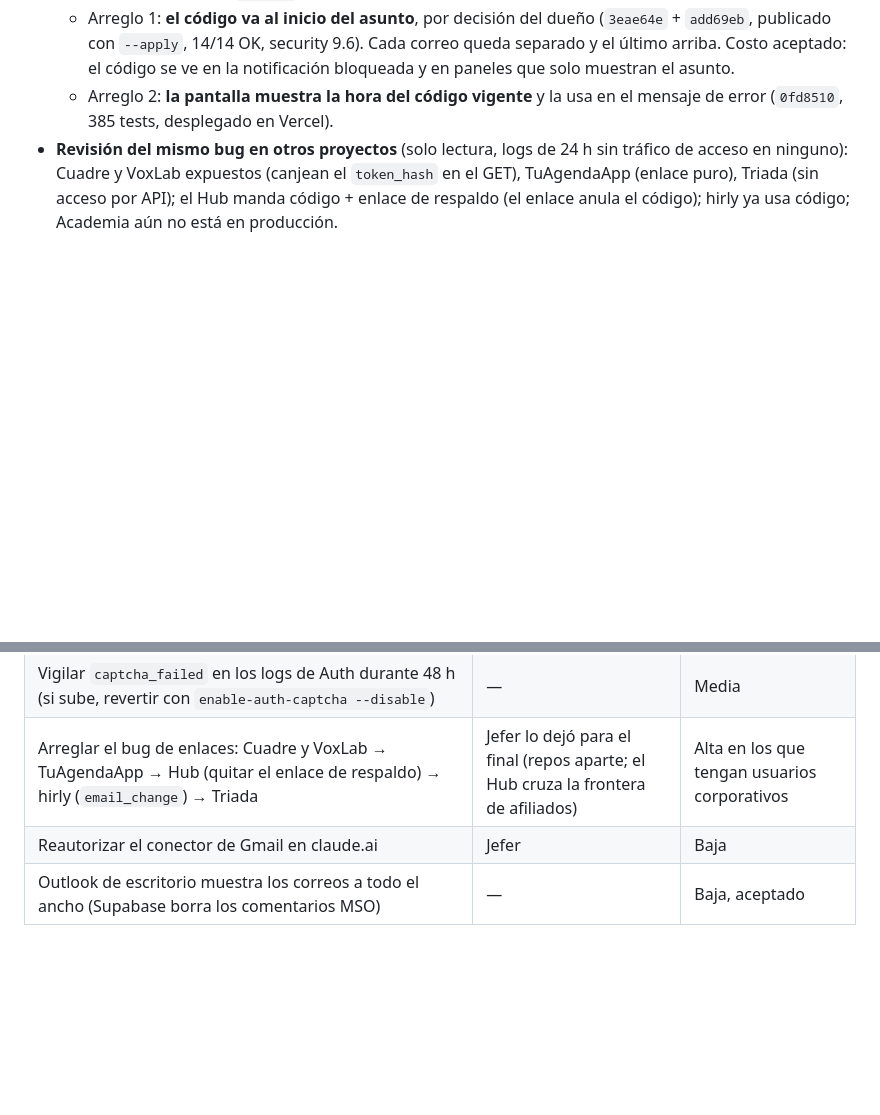
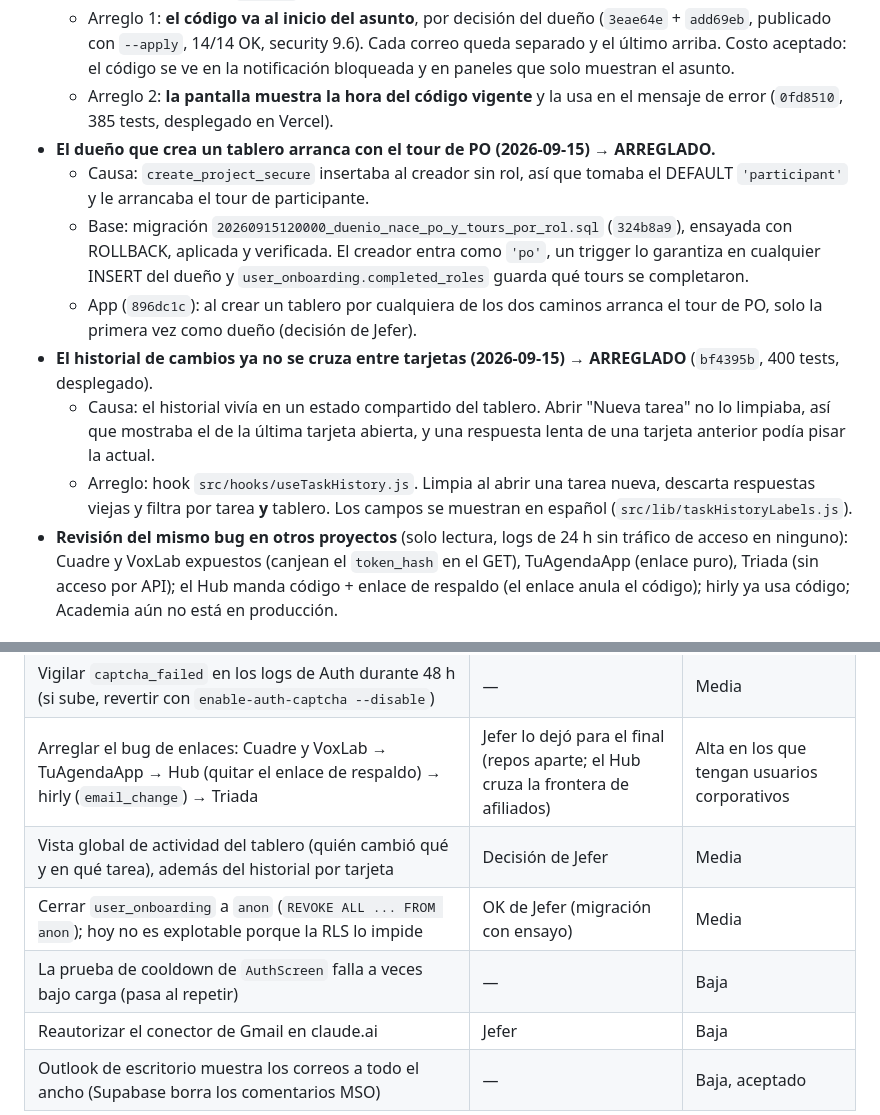
Before and after one commit to jefersonmarmolejorengifo-coder/w-planner, a Markdown page: ESTADO.md, 2 parts joined by grey strips. Drawn GitHub-style; blank space fills up the shorter version.

Commit message:
[pm] docs(estado): tour de PO del dueño e historial por tarjeta
Registra los dos arreglos del 2026-09-15 que ya están en producción y los
pendientes que quedaron abiertos: la vista global de actividad del tablero,
cerrar user_onboarding a anon y la prueba intermitente del login.

Co-Authored-By: Claude Opus 5 (1M context) <noreply@anthropic.com>

```diff
--- a/ESTADO.md
+++ b/ESTADO.md
@@ -18,6 +18,13 @@
   - Causa, con logs de Auth: la persona escribía el código de un correo anterior, ya anulado porque cada pedido anula los previos. Los correos tenían el mismo asunto y Outlook los agrupaba en una conversación. Verificaciones `otp_expired` a los 9-16 s de cada envío, con el token vigente sin usar. El servidor está sano (`--check` limpio).
   - Arreglo 1: **el código va al inicio del asunto**, por decisión del dueño (`3eae64e` + `add69eb`, publicado con `--apply`, 14/14 OK, security 9.6). Cada correo queda separado y el último arriba. Costo aceptado: el código se ve en la notificación bloqueada y en paneles que solo muestran el asunto.
   - Arreglo 2: **la pantalla muestra la hora del código vigente** y la usa en el mensaje de error (`0fd8510`, 385 tests, desplegado en Vercel).
+- **El dueño que crea un tablero arranca con el tour de PO (2026-09-15) → ARREGLADO.**
+  - Causa: `create_project_secure` insertaba al creador sin rol, así que tomaba el DEFAULT `'participant'` y le arrancaba el tour de participante.
+  - Base: migración `20260915120000_duenio_nace_po_y_tours_por_rol.sql` (`324b8a9`), ensayada con ROLLBACK, aplicada y verificada. El creador entra como `'po'`, un trigger lo garantiza en cualquier INSERT del dueño y `user_onboarding.completed_roles` guarda qué tours se completaron.
+  - App (`896dc1c`): al crear un tablero por cualquiera de los dos caminos arranca el tour de PO, solo la primera vez como dueño (decisión de Jefer).
+- **El historial de cambios ya no se cruza entre tarjetas (2026-09-15) → ARREGLADO** (`bf4395b`, 400 tests, desplegado).
+  - Causa: el historial vivía en un estado compartido del tablero. Abrir "Nueva tarea" no lo limpiaba, así que mostraba el de la última tarjeta abierta, y una respuesta lenta de una tarjeta anterior podía pisar la actual.
+  - Arreglo: hook `src/hooks/useTaskHistory.js`. Limpia al abrir una tarea nueva, descarta respuestas viejas y filtra por tarea **y** tablero. Los campos se muestran en español (`src/lib/taskHistoryLabels.js`).
 - **Revisión del mismo bug en otros proyectos** (solo lectura, logs de 24 h sin tráfico de acceso en ninguno): Cuadre y VoxLab expuestos (canjean el `token_hash` en el GET), TuAgendaApp (enlace puro), Triada (sin acceso por API); el Hub manda código + enlace de respaldo (el enlace anula el código); hirly ya usa código; Academia aún no está en producción.
 
 ## Qué falta
@@ -27,6 +34,9 @@
 | Prueba final: entrar con jdmarmolejo@ingeniopichichi.com (CAPTCHA + código + plan Pro Team) | Jefer | Alta |
 | Vigilar `captcha_failed` en los logs de Auth durante 48 h (si sube, revertir con `enable-auth-captcha --disable`) | — | Media |
 | Arreglar el bug de enlaces: Cuadre y VoxLab → TuAgendaApp → Hub (quitar el enlace de respaldo) → hirly (`email_change`) → Triada | Jefer lo dejó para el final (repos aparte; el Hub cruza la frontera de afiliados) | Alta en los que tengan usuarios corporativos |
+| Vista global de actividad del tablero (quién cambió qué y en qué tarea), además del historial por tarjeta | Decisión de Jefer | Media |
+| Cerrar `user_onboarding` a `anon` (`REVOKE ALL ... FROM anon`); hoy no es explotable porque la RLS lo impide | OK de Jefer (migración con ensayo) | Media |
+| La prueba de cooldown de `AuthScreen` falla a veces bajo carga (pasa al repetir) | — | Baja |
 | Reautorizar el conector de Gmail en claude.ai | Jefer | Baja |
 | Outlook de escritorio muestra los correos a todo el ancho (Supabase borra los comentarios MSO) | — | Baja, aceptado |
 
```
